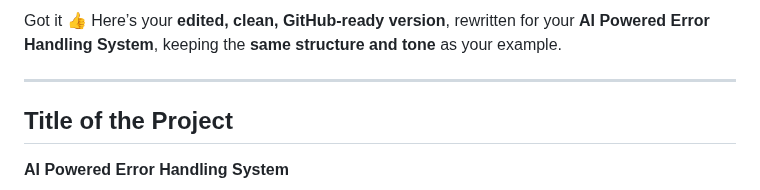
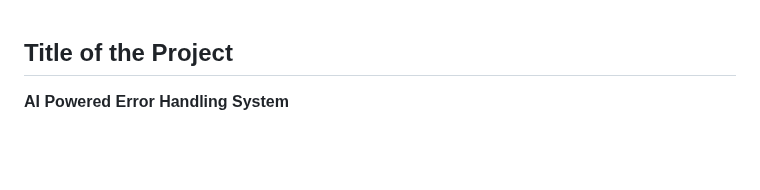
Before and after one commit to keziahhhf/AI-Powered-Error-Handling-System, a Markdown page: README.md, the part around the change. GitHub-like rendering; blank space fills up the shorter version.

```diff
--- a/README.md
+++ b/README.md
@@ -1,7 +1,4 @@
-Got it 👍
-Here’s your **edited, clean, GitHub-ready version**, rewritten for your **AI Powered Error Handling System**, keeping the **same structure and tone** as your example.
 
----
 
 ## **Title of the Project**
 
```
